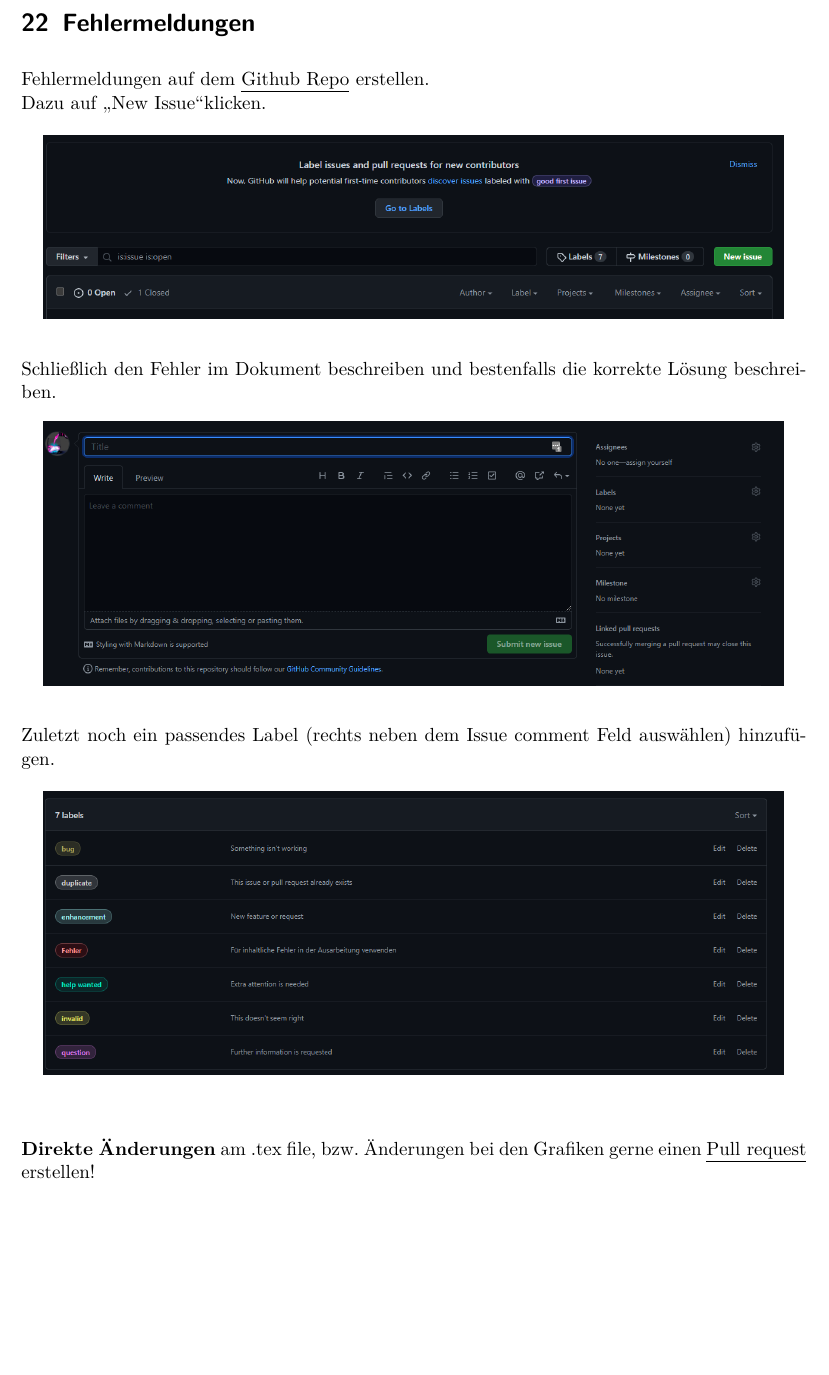
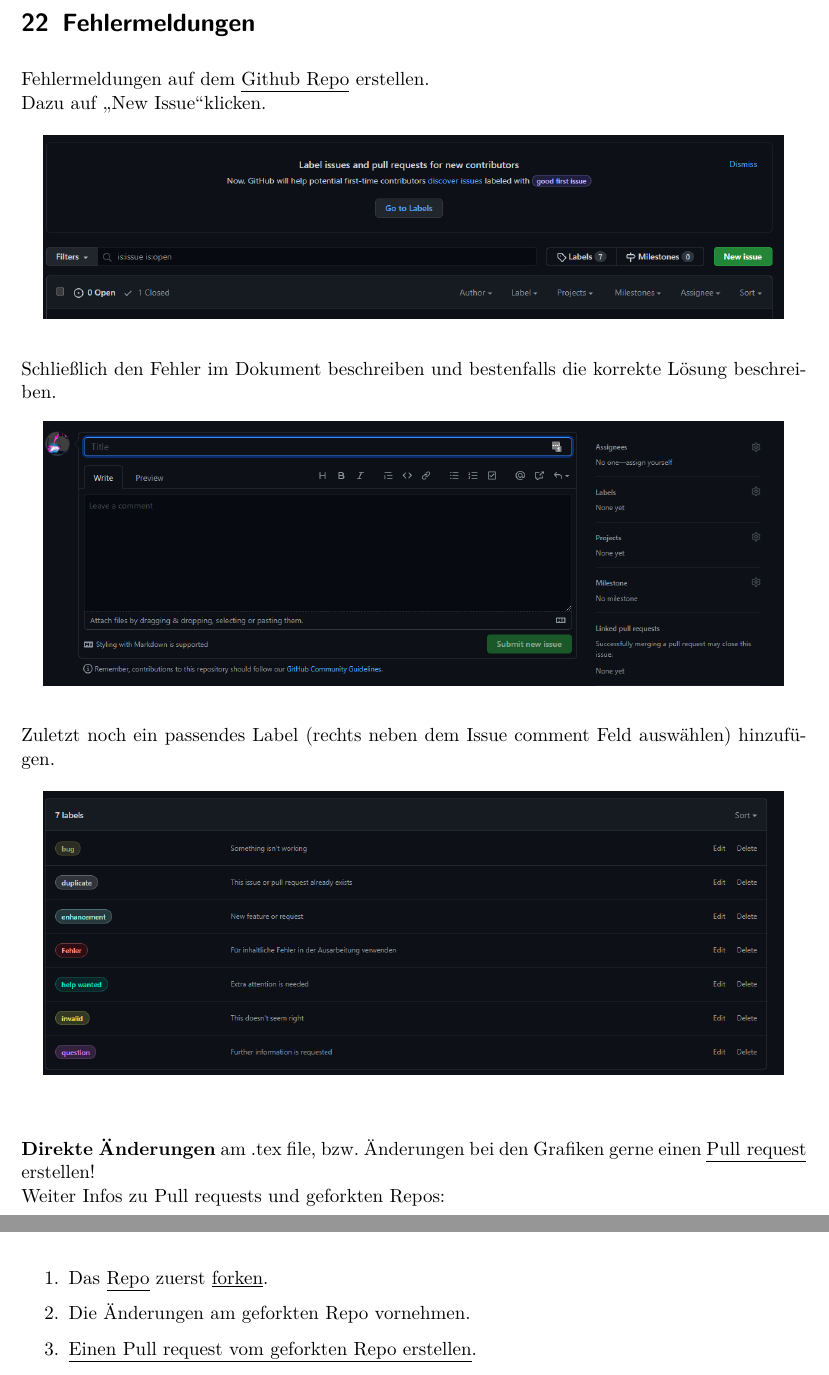
Before and after one commit to Bierbunker/Ex2_Fragen, a LaTeX document (katalog.tex): part of page 84 of 84 before the commit and two parts of pages 84 and 85 of 85 after it, the two joined at a grey line, cut so that both start at the same text, the shorter picture padded with empty space. Compiled offline with pdfLaTeX.

Commit message:
added some infos for issue reports

```diff
--- a/katalog.tex
+++ b/katalog.tex
@@ -3034,6 +3034,11 @@ Zuletzt noch ein passendes Label (rechts neben dem Issue comment Feld auswählen
     \includegraphics[width=15cm]{image/Misc/Labels.png}
 \end{figure}
 \vspace{5mm}
-\textbf{Direkte Änderungen} am .tex file, bzw. Änderungen bei den Grafiken gerne einen \href{https://github.com/etschgi1/Ex2_Fragen/pulls}{\underline{Pull request}} erstellen!
-
+\textbf{Direkte Änderungen} am .tex file, bzw. Änderungen bei den Grafiken gerne einen \href{https://github.com/etschgi1/Ex2_Fragen/pulls}{\underline{Pull request}} erstellen!\\
+Weiter Infos zu Pull requests und geforkten Repos:\\
+ \begin{enumerate}
+    \item Das \href{https://github.com/etschgi1/Ex2_Fragen}{\underline{Repo}} zuerst \href{https://docs.github.com/en/get-started/quickstart/fork-a-repo}{\underline{forken}}.
+    \item Die Änderungen am geforkten Repo vornehmen.
+    \item \href{https://docs.github.com/en/github/collaborating-with-pull-requests/proposing-changes-to-your-work-with-pull-requests/creating-a-pull-request-from-a-fork}{\underline{Einen Pull request vom geforkten Repo erstellen}}.
+\end{enumerate}
 \end{document}
```
